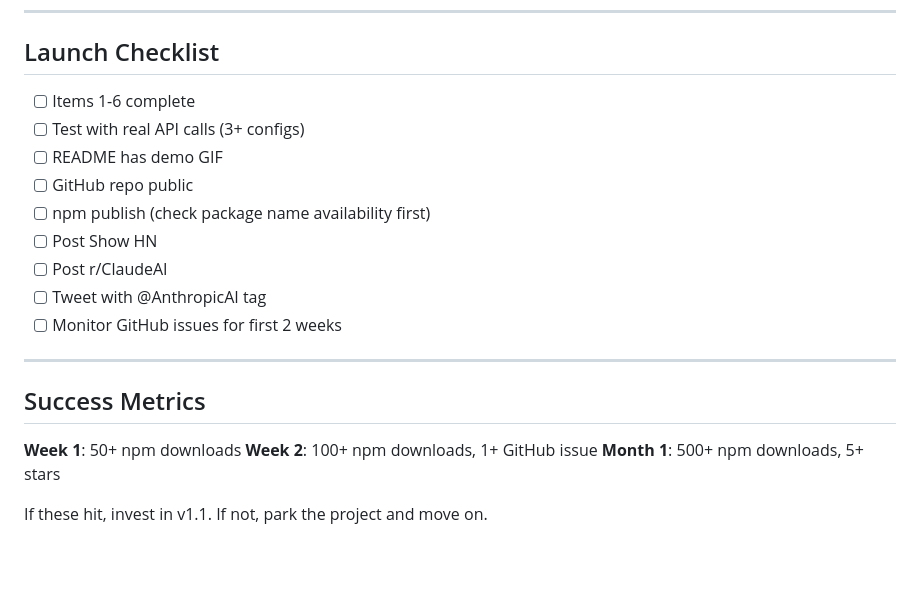
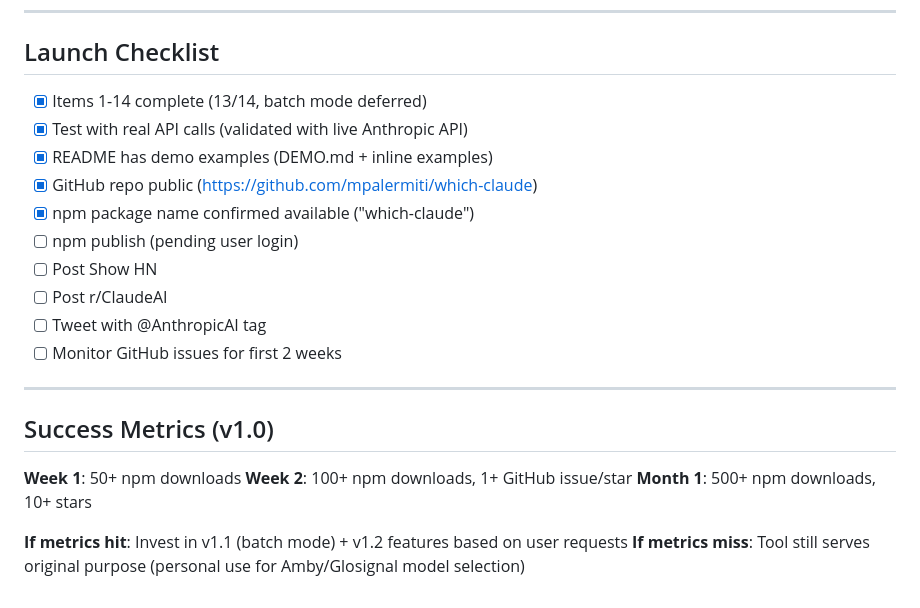
Before and after one commit to mpalermiti/which-claude, a Markdown page: ROADMAP.md, the part around one of its changes. Rendered like a GitHub page; blank space fills up the shorter version.

```diff
--- a/ROADMAP.md
+++ b/ROADMAP.md
@@ -133,11 +80,12 @@
 
 ## Launch Checklist
 
-- [ ] Items 1-6 complete
-- [ ] Test with real API calls (3+ configs)
-- [ ] README has demo GIF
-- [ ] GitHub repo public
-- [ ] npm publish (check package name availability first)
+- [x] Items 1-14 complete (13/14, batch mode deferred)
+- [x] Test with real API calls (validated with live Anthropic API)
+- [x] README has demo examples (DEMO.md + inline examples)
+- [x] GitHub repo public (https://github.com/mpalermiti/which-claude)
+- [x] npm package name confirmed available ("which-claude")
+- [ ] npm publish (pending user login)
 - [ ] Post Show HN
 - [ ] Post r/ClaudeAI
 - [ ] Tweet with @AnthropicAI tag
@@ -145,10 +93,11 @@
 
 ---
 
-## Success Metrics
+## Success Metrics (v1.0)
 
 **Week 1**: 50+ npm downloads
-**Week 2**: 100+ npm downloads, 1+ GitHub issue
-**Month 1**: 500+ npm downloads, 5+ stars
+**Week 2**: 100+ npm downloads, 1+ GitHub issue/star
+**Month 1**: 500+ npm downloads, 10+ stars
 
-If these hit, invest in v1.1. If not, park the project and move on.
+**If metrics hit**: Invest in v1.1 (batch mode) + v1.2 features based on user requests
+**If metrics miss**: Tool still serves original purpose (personal use for Amby/Glosignal model selection)
```
Also changed, not shown: other parts of ROADMAP.md (+32 -85 lines).
